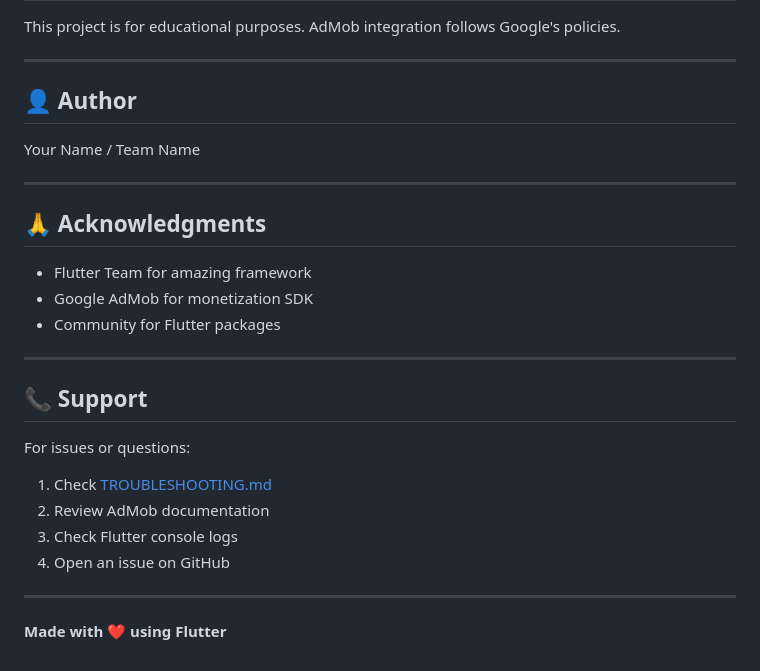
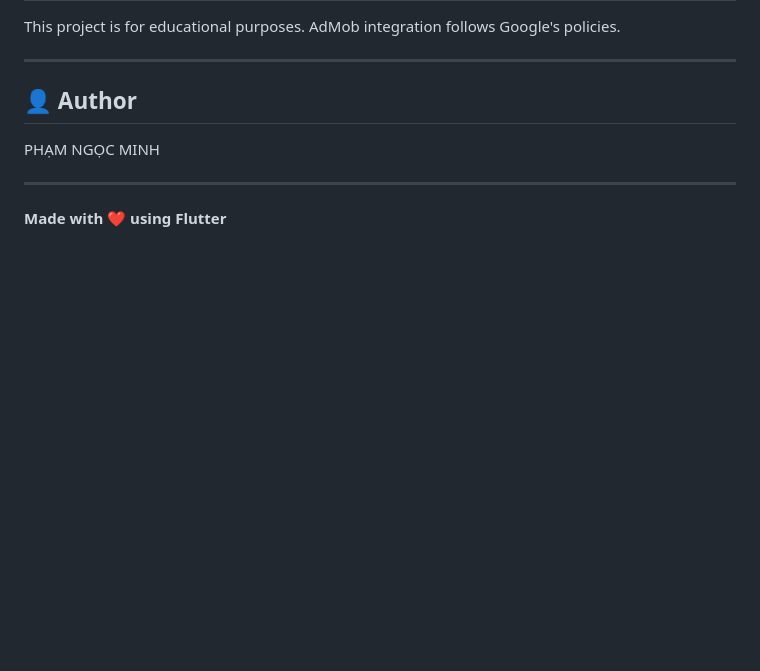
Before and after one commit to anhminhvdvn/flutter-admob-puzzle-game-demo, a Markdown page: README.md, the part around the change. Rendered like a GitHub page; blank space fills up the shorter version.

Commit message:
Update author name and clean up README sections
Updated author name and removed acknowledgments and support sections.

```diff
--- a/README.md
+++ b/README.md
@@ -341,26 +341,9 @@ This project is for educational purposes. AdMob integration follows Google's pol
 
 ## 👤 Author
 
-Your Name / Team Name
+PHẠM NGỌC MINH
 
 ---
 
-## 🙏 Acknowledgments
-
-- Flutter Team for amazing framework
-- Google AdMob for monetization SDK
-- Community for Flutter packages
-
----
-
-## 📞 Support
-
-For issues or questions:
-1. Check [TROUBLESHOOTING.md](TROUBLESHOOTING.md)
-2. Review AdMob documentation
-3. Check Flutter console logs
-4. Open an issue on GitHub
-
----
 
 **Made with ❤️ using Flutter**
```
